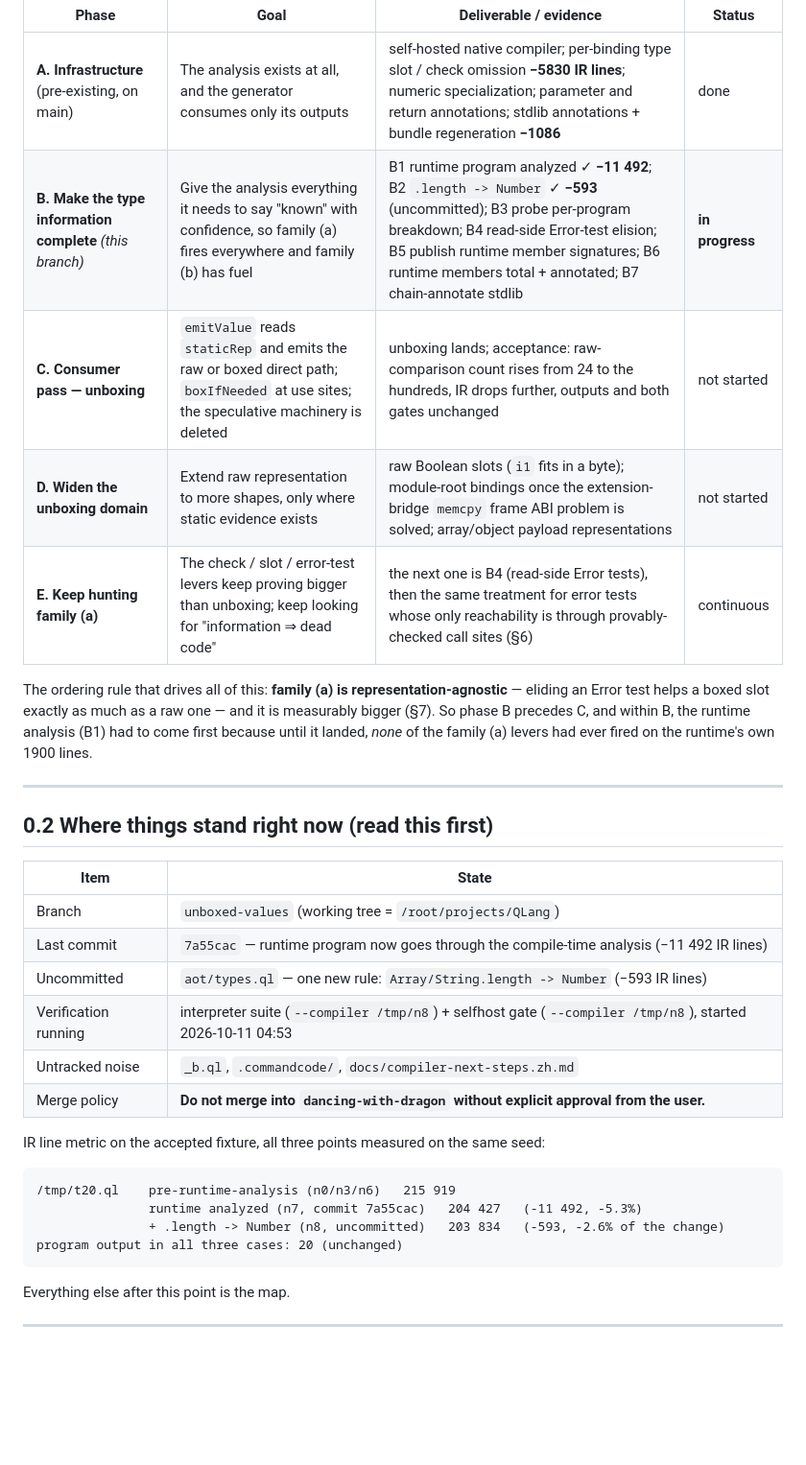
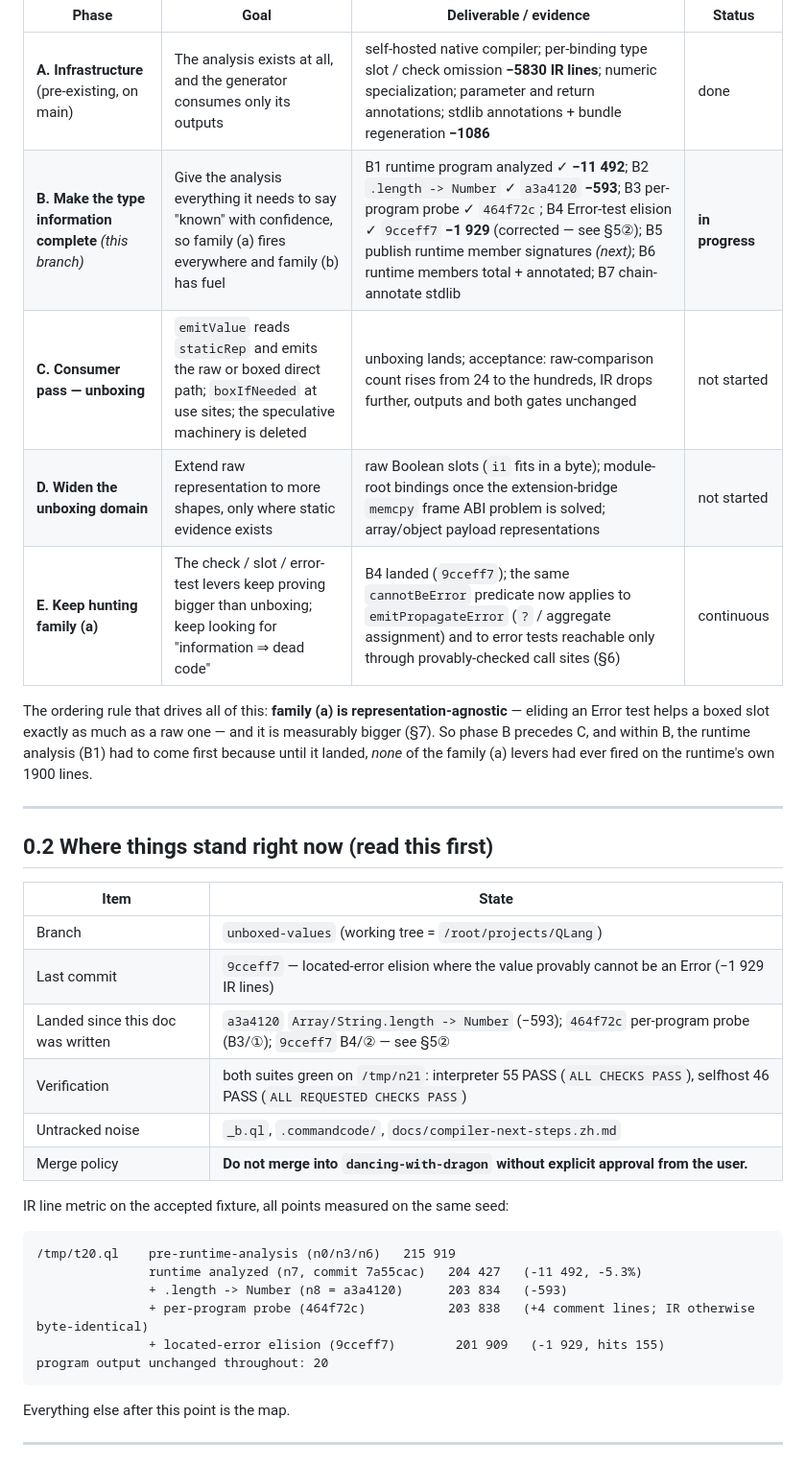
Before and after one commit to wanderxuhq/QLang, a Markdown page: docs/unboxed-values-handoff.md, the part around one of its changes. Shown at 96% size. GitHub-like rendering; blank space fills up the shorter version.

````diff
--- a/docs/unboxed-values-handoff.md
+++ b/docs/unboxed-values-handoff.md
@@ -52,10 +52,10 @@ seed; the accepted baseline is 215 919.
 | Phase | Goal | Deliverable / evidence | Status |
 |---|---|---|---|
 | **A. Infrastructure** (pre-existing, on main) | The analysis exists at all, and the generator consumes only its outputs | self-hosted native compiler; per-binding type slot / check omission **−5830 IR lines**; numeric specialization; parameter and return annotations; stdlib annotations + bundle regeneration **−1086** | done |
-| **B. Make the type information complete** *(this branch)* | Give the analysis everything it needs to say "known" with confidence, so family (a) fires everywhere and family (b) has fuel | B1 runtime program analyzed ✓ **−11 492**; B2 `.length -> Number` ✓ **−593** (uncommitted); B3 probe per-program breakdown; B4 read-side Error-test elision; B5 publish runtime member signatures; B6 runtime members total + annotated; B7 chain-annotate stdlib | **in progress** |
+| **B. Make the type information complete** *(this branch)* | Give the analysis everything it needs to say "known" with confidence, so family (a) fires everywhere and family (b) has fuel | B1 runtime program analyzed ✓ **−11 492**; B2 `.length -> Number` ✓ `a3a4120` **−593**; B3 per-program probe ✓ `464f72c`; B4 Error-test elision ✓ `9cceff7` **−1 929** (corrected — see §5②); B5 publish runtime member signatures *(next)*; B6 runtime members total + annotated; B7 chain-annotate stdlib | **in progress** |
 | **C. Consumer pass — unboxing** | `emitValue` reads `staticRep` and emits the raw or boxed direct path; `boxIfNeeded` at use sites; the speculative machinery is deleted | unboxing lands; acceptance: raw-comparison count rises from 24 to the hundreds, IR drops further, outputs and both gates unchanged | not started |
 | **D. Widen the unboxing domain** | Extend raw representation to more shapes, only where static evidence exists | raw Boolean slots (`i1` fits in a byte); module-root bindings once the extension-bridge `memcpy` frame ABI problem is solved; array/object payload representations | not started |
-| **E. Keep hunting family (a)** | The check / slot / error-test levers keep proving bigger than unboxing; keep looking for "information ⇒ dead code" | the next one is B4 (read-side Error tests), then the same treatment for error tests whose only reachability is through provably-checked call sites (§6) | continuous |
+| **E. Keep hunting family (a)** | The check / slot / error-test levers keep proving bigger than unboxing; keep looking for "information ⇒ dead code" | B4 landed (`9cceff7`); the same `cannotBeError` predicate now applies to `emitPropagateError` (`?` / aggregate assignment) and to error tests reachable only through provably-checked call sites (§6) | continuous |
 
 The ordering rule that drives all of this: **family (a) is representation-agnostic** — eliding
 an Error test helps a boxed slot exactly as much as a raw one — and it is measurably bigger
@@ -70,19 +70,21 @@ lines.
 | Item | State |
 |---|---|
 | Branch | `unboxed-values` (working tree = `/root/projects/QLang`) |
-| Last commit | `7a55cac` — runtime program now goes through the compile-time analysis (−11 492 IR lines) |
-| Uncommitted | `aot/types.ql` — one new rule: `Array/String.length -> Number` (−593 IR lines) |
-| Verification running | interpreter suite (`--compiler /tmp/n8`) + selfhost gate (`--compiler /tmp/n8`), started 2026-10-11 04:53 |
+| Last commit | `9cceff7` — located-error elision where the value provably cannot be an Error (−1 929 IR lines) |
+| Landed since this doc was written | `a3a4120` `Array/String.length -> Number` (−593); `464f72c` per-program probe (B3/①); `9cceff7` B4/② — see §5② |
+| Verification | both suites green on `/tmp/n21`: interpreter 55 PASS (`ALL CHECKS PASS`), selfhost 46 PASS (`ALL REQUESTED CHECKS PASS`) |
 | Untracked noise | `_b.ql`, `.commandcode/`, `docs/compiler-next-steps.zh.md` |
 | Merge policy | **Do not merge into `dancing-with-dragon` without explicit approval from the user.** |
 
-IR line metric on the accepted fixture, all three points measured on the same seed:
+IR line metric on the accepted fixture, all points measured on the same seed:
 
 ```
 /tmp/t20.ql    pre-runtime-analysis (n0/n3/n6)   215 919
                runtime analyzed (n7, commit 7a55cac)   204 427   (-11 492, -5.3%)
-               + .length -> Number (n8, uncommitted)   203 834   (-593, -2.6% of the change)
-program output in all three cases: 20 (unchanged)
+               + .length -> Number (n8 = a3a4120)      203 834   (-593)
+               + per-program probe (464f72c)           203 838   (+4 comment lines; IR otherwise byte-identical)
+               + located-error elision (9cceff7)        201 909   (-1 929, hits 155)
+program output unchanged throughout: 20
 ```
 
 Everything else after this point is the map.
````
Also changed, not shown: other parts of docs/unboxed-values-handoff.md (+41 -33 lines).
